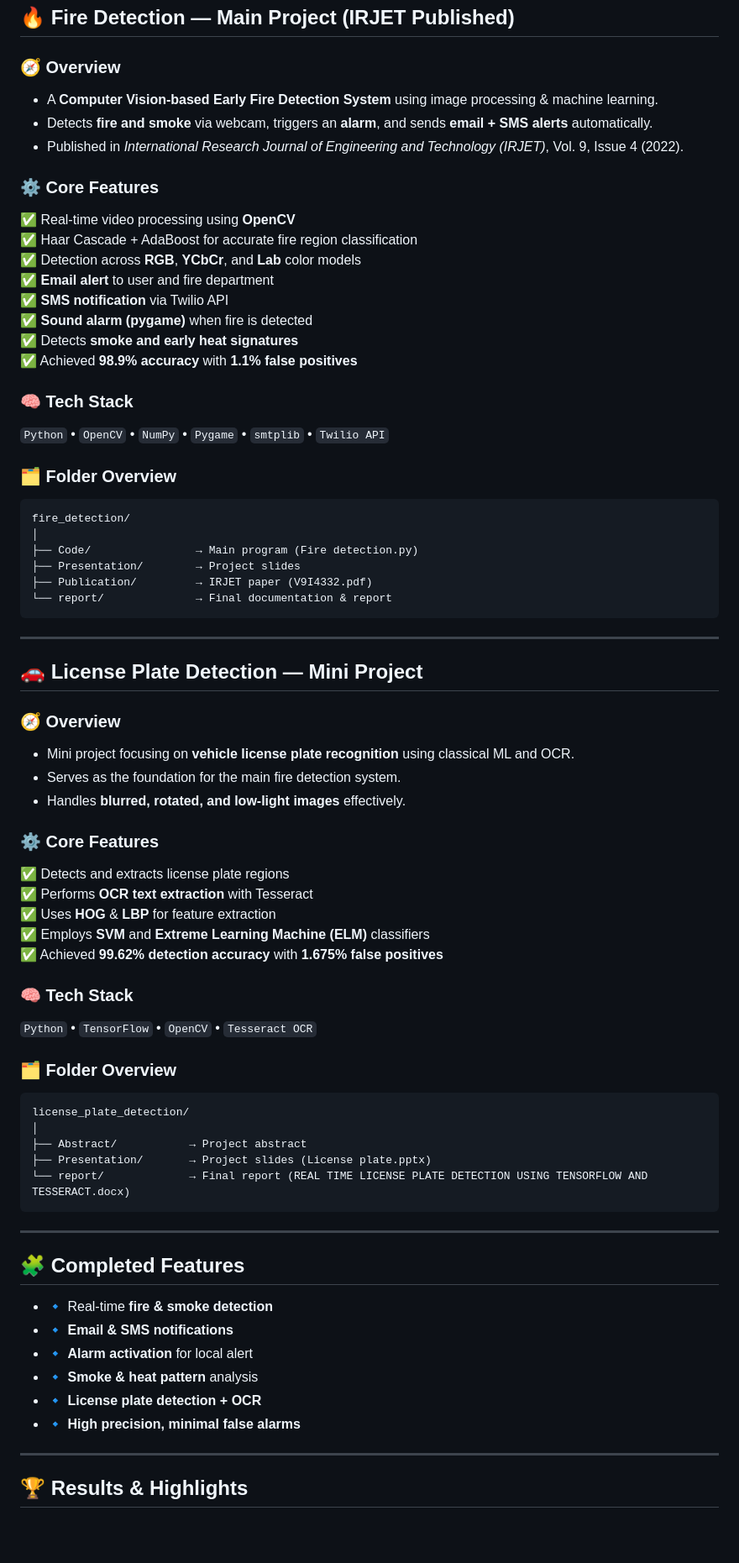
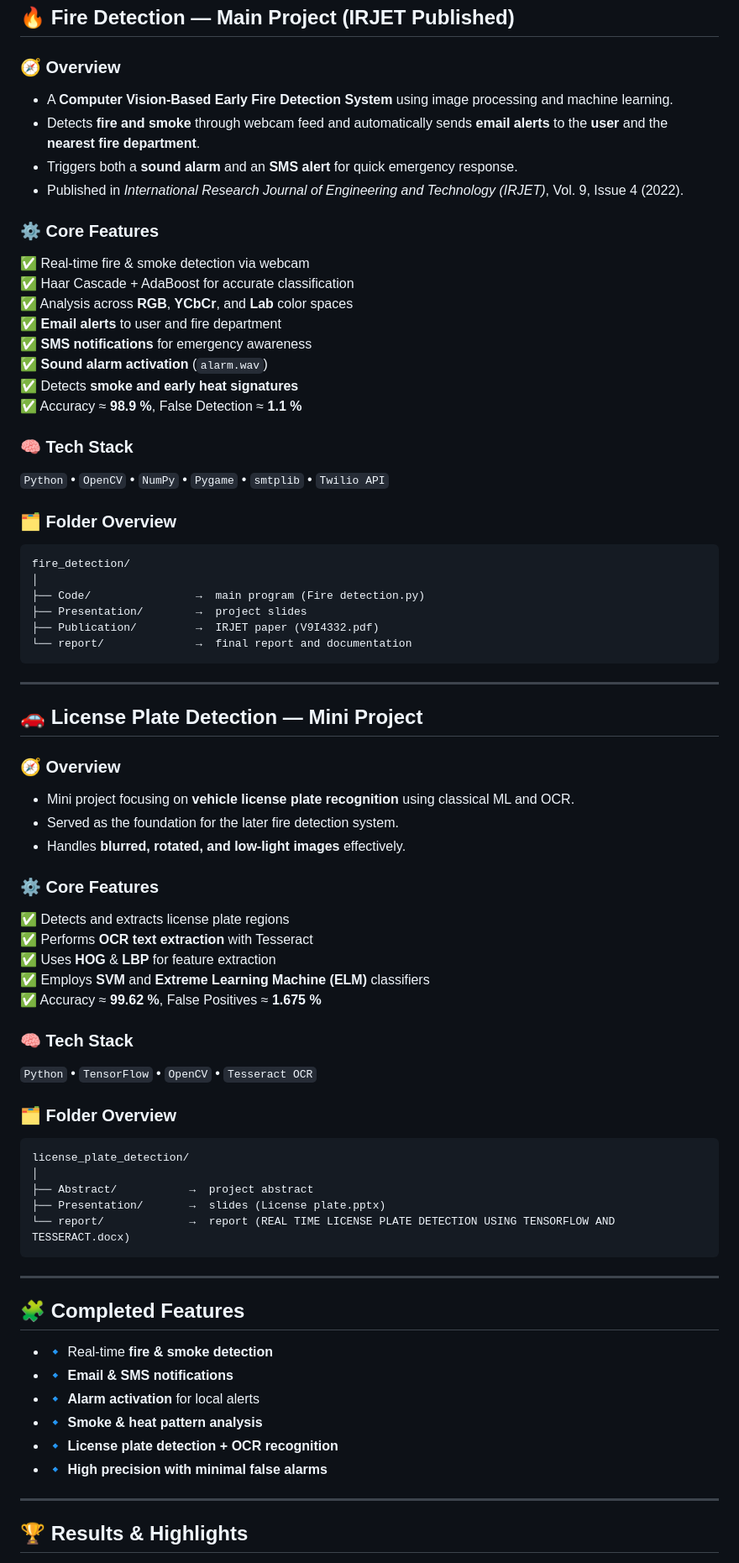
Before and after one commit to ishupandi15/computer-vision-projects, a Markdown page: README.md, the part around the change printed below. Shown: that part at 84% size. GitHub-like rendering; blank space fills up the shorter version.

````diff
--- a/README.md
+++ b/README.md
@@ -30,31 +30,32 @@ Affiliated to **Anna University, Chennai – 603203**
 ## 🔥 Fire Detection — Main Project (IRJET Published)
 
 ### 🧭 Overview
-- A **Computer Vision-based Early Fire Detection System** using image processing & machine learning.
-- Detects **fire and smoke** via webcam, triggers an **alarm**, and sends **email + SMS alerts** automatically.
+- A **Computer Vision-Based Early Fire Detection System** using image processing and machine learning.
+- Detects **fire and smoke** through webcam feed and automatically sends **email alerts** to the **user** and the **nearest fire department**.
+- Triggers both a **sound alarm** and an **SMS alert** for quick emergency response.
 - Published in *International Research Journal of Engineering and Technology (IRJET)*, Vol. 9, Issue 4 (2022).
 
 ### ⚙️ Core Features
-✅ Real-time video processing using **OpenCV**
-✅ Haar Cascade + AdaBoost for accurate fire region classification
-✅ Detection across **RGB**, **YCbCr**, and **Lab** color models
-✅ **Email alert** to user and fire department
-✅ **SMS notification** via Twilio API
-✅ **Sound alarm (pygame)** when fire is detected
+✅ Real-time fire & smoke detection via webcam
+✅ Haar Cascade + AdaBoost for accurate classification
+✅ Analysis across **RGB**, **YCbCr**, and **Lab** color spaces
+✅ **Email alerts** to user and fire department
+✅ **SMS notifications** for emergency awareness
+✅ **Sound alarm activation** (`alarm.wav`)
 ✅ Detects **smoke and early heat signatures**
-✅ Achieved **98.9% accuracy** with **1.1% false positives**
+✅ Accuracy ≈ **98.9 %**, False Detection ≈ **1.1 %**
 
 ### 🧠 Tech Stack
-`Python` • `OpenCV` • `NumPy` • `Pygame` • `smtplib` • `Twilio API`
+`Python`  •  `OpenCV`  •  `NumPy`  •  `Pygame`  •  `smtplib`  •  `Twilio API`
 
 ### 🗂 Folder Overview
 ```
 fire_detection/
 │
-├── Code/                → Main program (Fire detection.py)
-├── Presentation/        → Project slides
-├── Publication/         → IRJET paper (V9I4332.pdf)
-└── report/              → Final documentation & report
+├── Code/                →  main program (Fire detection.py)
+├── Presentation/        →  project slides
+├── Publication/         →  IRJET paper (V9I4332.pdf)
+└── report/              →  final report and documentation
 ```
 
 ---
@@ -63,7 +64,7 @@ fire_detection/
 
 ### 🧭 Overview
 - Mini project focusing on **vehicle license plate recognition** using classical ML and OCR.
-- Serves as the foundation for the main fire detection system.
+- Served as the foundation for the later fire detection system.
 - Handles **blurred, rotated, and low-light images** effectively.
 
 ### ⚙️ Core Features
@@ -71,18 +72,18 @@ fire_detection/
 ✅ Performs **OCR text extraction** with Tesseract
 ✅ Uses **HOG** & **LBP** for feature extraction
 ✅ Employs **SVM** and **Extreme Learning Machine (ELM)** classifiers
-✅ Achieved **99.62% detection accuracy** with **1.675% false positives**
+✅ Accuracy ≈ **99.62 %**, False Positives ≈ **1.675 %**
 
 ### 🧠 Tech Stack
-`Python` • `TensorFlow` • `OpenCV` • `Tesseract OCR`
+`Python`  •  `TensorFlow`  •  `OpenCV`  •  `Tesseract OCR`
 
 ### 🗂 Folder Overview
 ```
 license_plate_detection/
 │
-├── Abstract/           → Project abstract
-├── Presentation/       → Project slides (License plate.pptx)
-└── report/             → Final report (REAL TIME LICENSE PLATE DETECTION USING TENSORFLOW AND TESSERACT.docx)
+├── Abstract/           →  project abstract
+├── Presentation/       →  slides (License plate.pptx)
+└── report/             →  report (REAL TIME LICENSE PLATE DETECTION USING TENSORFLOW AND TESSERACT.docx)
 ```
 
 ---
@@ -90,10 +91,10 @@ license_plate_detection/
 ## 🧩 Completed Features
 - 🔹 Real-time **fire & smoke detection**
 - 🔹 **Email & SMS notifications**
-- 🔹 **Alarm activation** for local alert
-- 🔹 **Smoke & heat pattern** analysis
-- 🔹 **License plate detection + OCR**
-- 🔹 **High precision, minimal false alarms**
+- 🔹 **Alarm activation** for local alerts
+- 🔹 **Smoke & heat pattern analysis**
+- 🔹 **License plate detection + OCR recognition**
+- 🔹 **High precision with minimal false alarms**
 
 ---
 
````
Also changed, not shown: other parts of README.md (+16 -16 lines).
